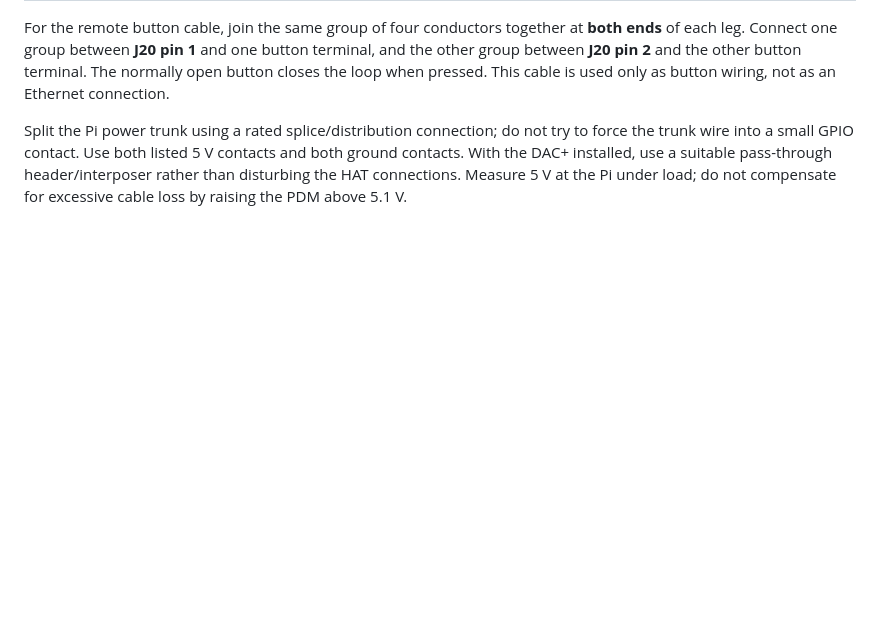
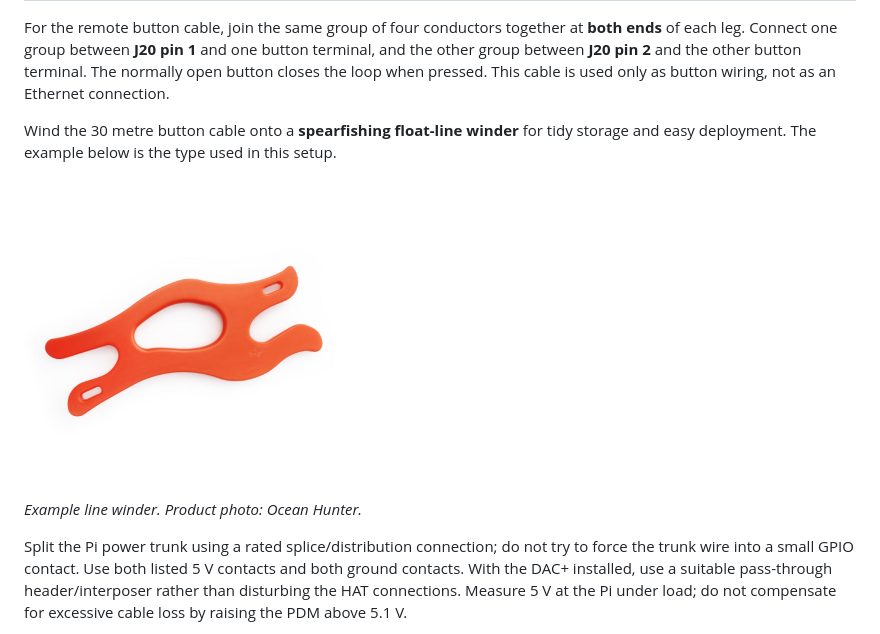
Before and after one commit to davidstirling777-star/Underwater-Hockey-Scoring-Desk-Kit, a Markdown page: README.md, the part around the change. Drawn GitHub-style; pictures changed too: docs/images/spearfishing-line-winder.jpg (added); blank space fills up the shorter version.

Commit message:
Illustrate siren cable storage with a spearfishing line winder

```diff
--- a/README.md
+++ b/README.md
@@ -98,6 +98,12 @@ Use flexible copper for internal harnesses. The following starting sizes assume
 | Remote normally open siren button | Across control **J20 pins 1 and 2** | In-use cable: **30 metres of Cat 6a Ethernet cable**, plugs removed, with **four conductors connected in parallel for each leg**, using all eight conductors |
 
 For the remote button cable, join the same group of four conductors together at **both ends** of each leg. Connect one group between **J20 pin 1** and one button terminal, and the other group between **J20 pin 2** and the other button terminal. The normally open button closes the loop when pressed. This cable is used only as button wiring, not as an Ethernet connection.
+
+Wind the 30 metre button cable onto a **spearfishing float-line winder** for tidy storage and easy deployment. The example below is the type used in this setup.
+
+<img src="docs/images/spearfishing-line-winder.jpg" alt="Example spearfishing float-line winder for storing the siren button cable" width="320">
+
+*Example line winder. Product photo: Ocean Hunter.*
 
 Split the Pi power trunk using a rated splice/distribution connection; do not try to force the trunk wire into a small GPIO contact. Use both listed 5 V contacts and both ground contacts. With the DAC+ installed, use a suitable pass-through header/interposer rather than disturbing the HAT connections. Measure 5 V at the Pi under load; do not compensate for excessive cable loss by raising the PDM above 5.1 V.
 
```
